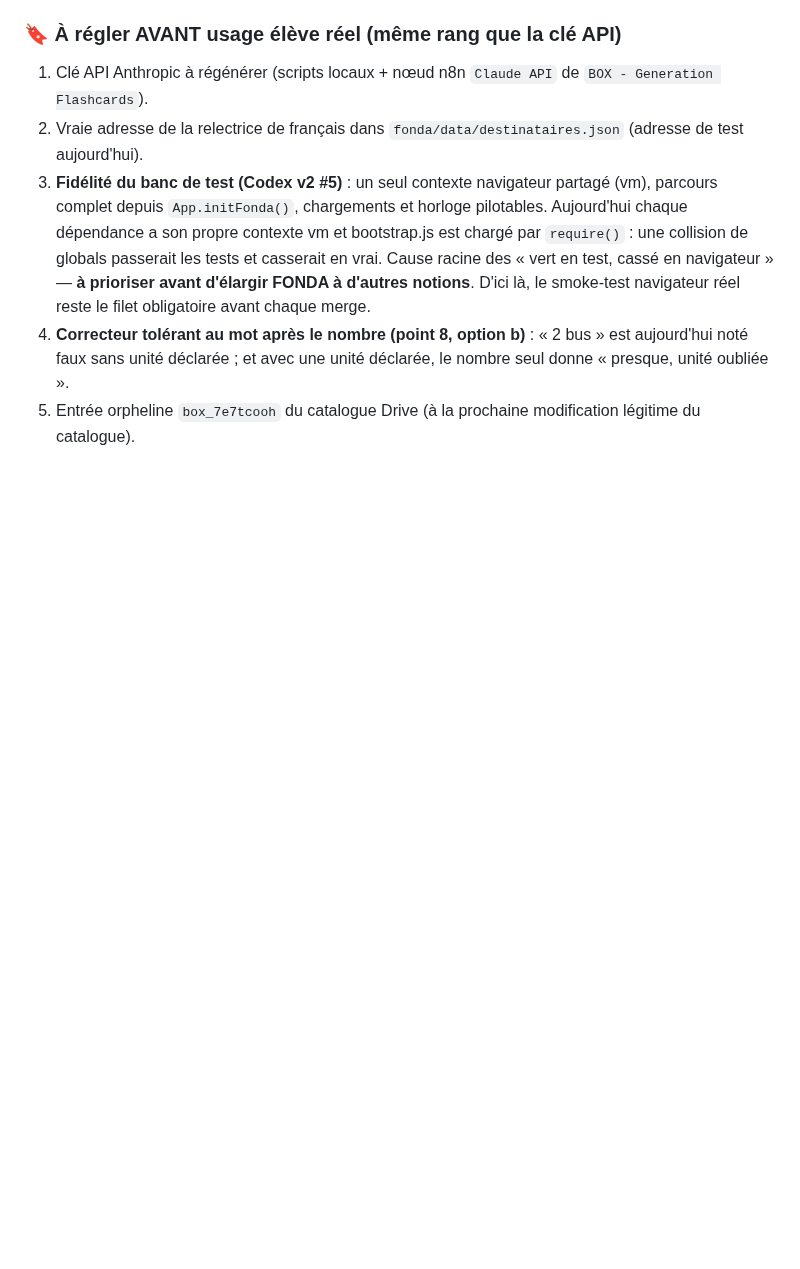
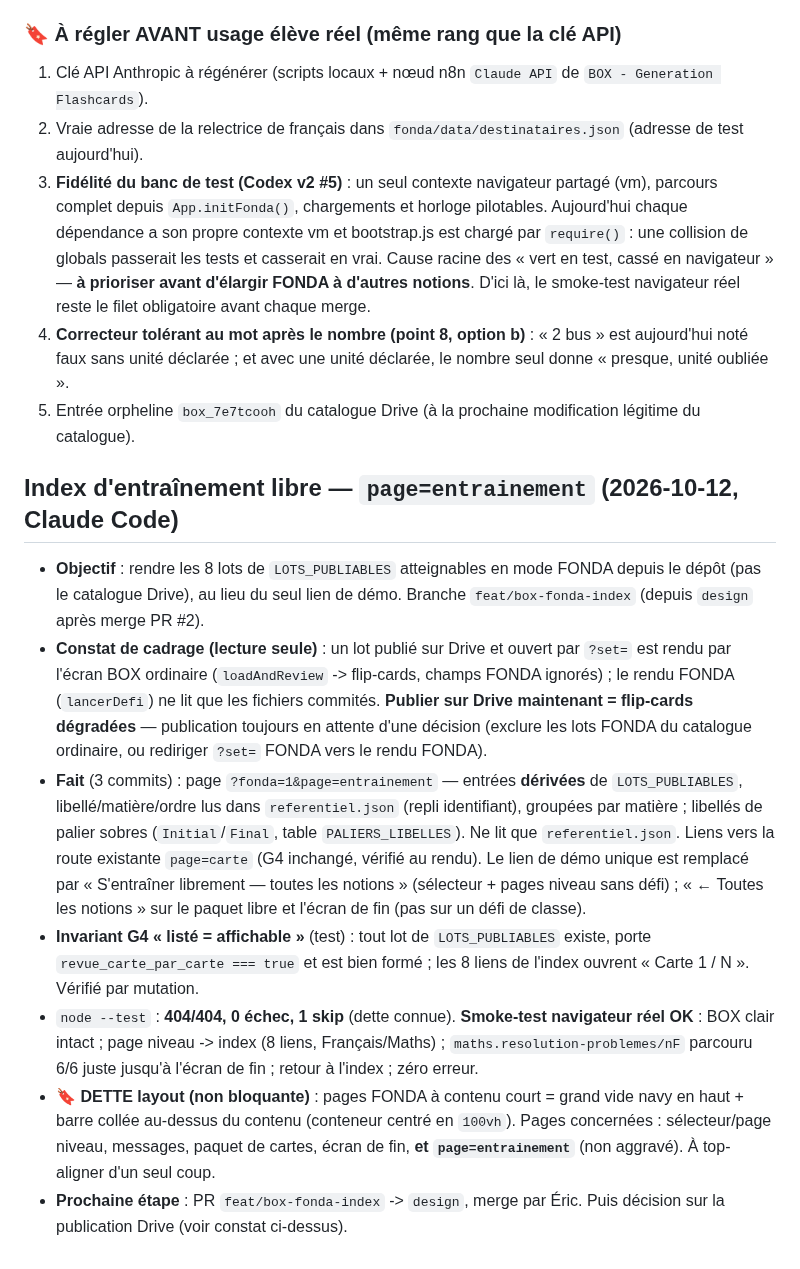
Before and after one commit to ericduchateau/box, a Markdown page: AVANCEMENT.md, the part around the change. Rendered like a GitHub page; blank space fills up the shorter version.

Commit message:
docs(fonda): AVANCEMENT.md — index d'entraînement, constat ?set=, dette layout
Co-Authored-By: Claude Opus 5.5 <noreply@anthropic.com>

```diff
--- a/AVANCEMENT.md
+++ b/AVANCEMENT.md
@@ -492,3 +492,13 @@ PR #1 (`feat/box-fonda-theme-switch` → `design`, commit `5ea01ba`) relue par C
 3. **Fidélité du banc de test (Codex v2 #5)** : un seul contexte navigateur partagé (vm), parcours complet depuis `App.initFonda()`, chargements et horloge pilotables. Aujourd'hui chaque dépendance a son propre contexte vm et bootstrap.js est chargé par `require()` : une collision de globals passerait les tests et casserait en vrai. Cause racine des « vert en test, cassé en navigateur » — **à prioriser avant d'élargir FONDA à d'autres notions**. D'ici là, le smoke-test navigateur réel reste le filet obligatoire avant chaque merge.
 4. **Correcteur tolérant au mot après le nombre (point 8, option b)** : « 2 bus » est aujourd'hui noté faux sans unité déclarée ; et avec une unité déclarée, le nombre seul donne « presque, unité oubliée ».
 5. Entrée orpheline `box_7e7tcooh` du catalogue Drive (à la prochaine modification légitime du catalogue).
+
+## Index d'entraînement libre — `page=entrainement` (2026-10-12, Claude Code)
+
+- **Objectif** : rendre les 8 lots de `LOTS_PUBLIABLES` atteignables en mode FONDA depuis le dépôt (pas le catalogue Drive), au lieu du seul lien de démo. Branche `feat/box-fonda-index` (depuis `design` après merge PR #2).
+- **Constat de cadrage (lecture seule)** : un lot publié sur Drive et ouvert par `?set=` est rendu par l'écran BOX ordinaire (`loadAndReview` -> flip-cards, champs FONDA ignorés) ; le rendu FONDA (`lancerDefi`) ne lit que les fichiers commités. **Publier sur Drive maintenant = flip-cards dégradées** — publication toujours en attente d'une décision (exclure les lots FONDA du catalogue ordinaire, ou rediriger `?set=` FONDA vers le rendu FONDA).
+- **Fait** (3 commits) : page `?fonda=1&page=entrainement` — entrées **dérivées** de `LOTS_PUBLIABLES`, libellé/matière/ordre lus dans `referentiel.json` (repli identifiant), groupées par matière ; libellés de palier sobres (`Initial`/`Final`, table `PALIERS_LIBELLES`). Ne lit que `referentiel.json`. Liens vers la route existante `page=carte` (G4 inchangé, vérifié au rendu). Le lien de démo unique est remplacé par « S'entraîner librement — toutes les notions » (sélecteur + pages niveau sans défi) ; « ← Toutes les notions » sur le paquet libre et l'écran de fin (pas sur un défi de classe).
+- **Invariant G4 « listé = affichable »** (test) : tout lot de `LOTS_PUBLIABLES` existe, porte `revue_carte_par_carte === true` et est bien formé ; les 8 liens de l'index ouvrent « Carte 1 / N ». Vérifié par mutation.
+- `node --test` : **404/404, 0 échec, 1 skip** (dette connue). **Smoke-test navigateur réel OK** : BOX clair intact ; page niveau -> index (8 liens, Français/Maths) ; `maths.resolution-problemes/nF` parcouru 6/6 juste jusqu'à l'écran de fin ; retour à l'index ; zéro erreur.
+- **🔖 DETTE layout (non bloquante)** : pages FONDA à contenu court = grand vide navy en haut + barre collée au-dessus du contenu (conteneur centré en `100vh`). Pages concernées : sélecteur/page niveau, messages, paquet de cartes, écran de fin, **et `page=entrainement`** (non aggravé). À top-aligner d'un seul coup.
+- **Prochaine étape** : PR `feat/box-fonda-index` -> `design`, merge par Éric. Puis décision sur la publication Drive (voir constat ci-dessus).
```
